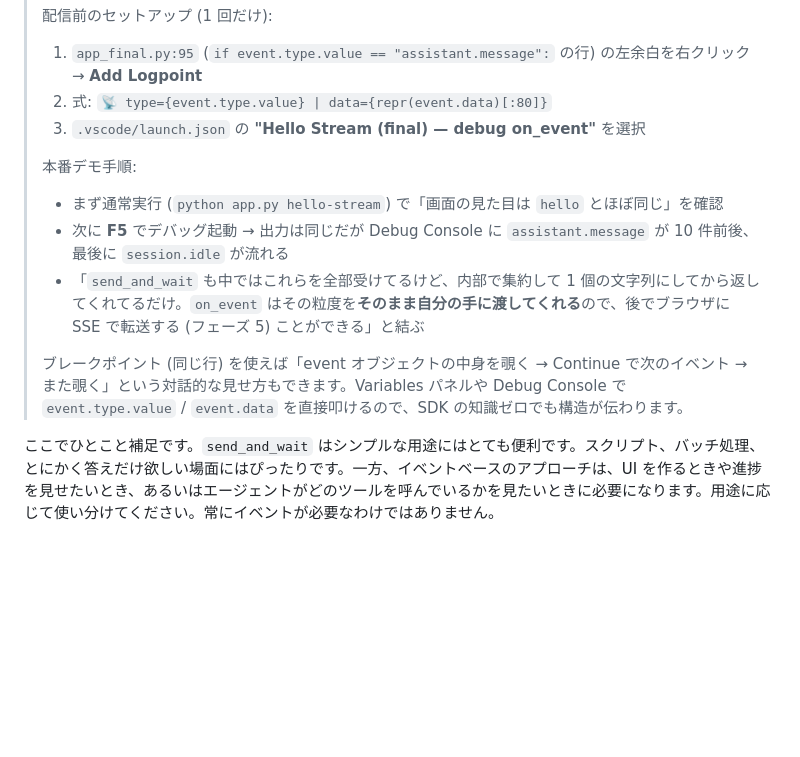
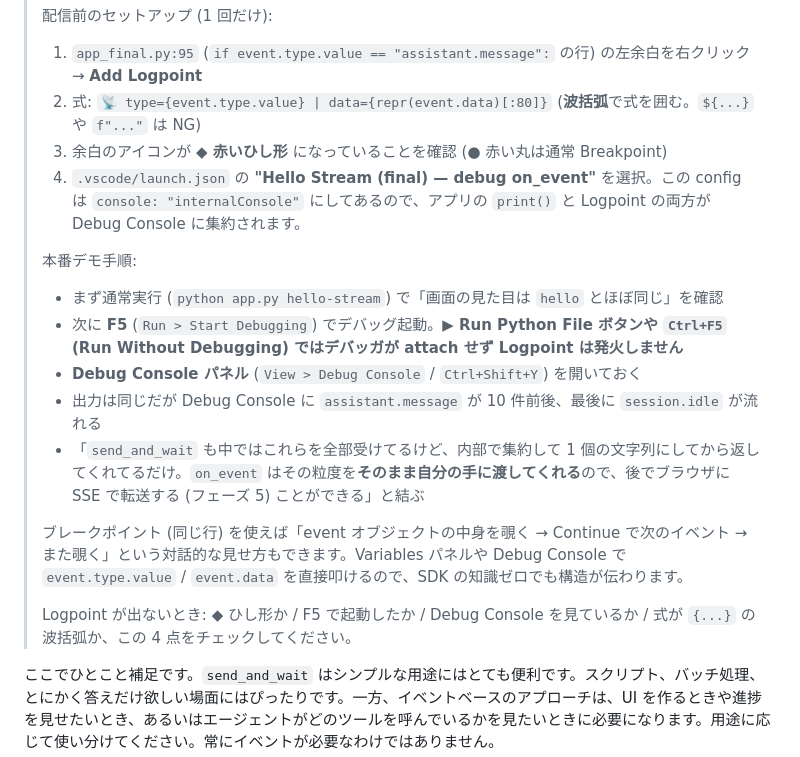
Before and after one commit to ChibaYuki347/copilot-sdk-github-issue-analyser, a Markdown page: presenter-resources/script.ja.md, the part around the change. Drawn GitHub-style; blank space fills up the shorter version.

```diff
--- a/presenter-resources/script.ja.md
+++ b/presenter-resources/script.ja.md
@@ -149,15 +149,20 @@ Write: hello_world_streaming() function, update __main__ to support hello-stream
 >
 > 配信前のセットアップ (1 回だけ):
 > 1. `app_final.py:95` (`if event.type.value == "assistant.message":` の行) の左余白を右クリック → **Add Logpoint**
-> 2. 式: `📡 type={event.type.value} | data={repr(event.data)[:80]}`
-> 3. `.vscode/launch.json` の **"Hello Stream (final) — debug on_event"** を選択
+> 2. 式: `📡 type={event.type.value} | data={repr(event.data)[:80]}` (**波括弧**で式を囲む。`${...}` や `f"..."` は NG)
+> 3. 余白のアイコンが **◆ 赤いひし形** になっていることを確認 (● 赤い丸は通常 Breakpoint)
+> 4. `.vscode/launch.json` の **"Hello Stream (final) — debug on_event"** を選択。この config は `console: "internalConsole"` にしてあるので、アプリの `print()` と Logpoint の両方が Debug Console に集約されます。
 >
 > 本番デモ手順:
 > - まず通常実行 (`python app.py hello-stream`) で「画面の見た目は `hello` とほぼ同じ」を確認
-> - 次に **F5** でデバッグ起動 → 出力は同じだが Debug Console に `assistant.message` が 10 件前後、最後に `session.idle` が流れる
+> - 次に **F5** (`Run > Start Debugging`) でデバッグ起動。**▶ Run Python File ボタンや `Ctrl+F5` (Run Without Debugging) ではデバッガが attach せず Logpoint は発火しません**
+> - **Debug Console パネル** (`View > Debug Console` / `Ctrl+Shift+Y`) を開いておく
+> - 出力は同じだが Debug Console に `assistant.message` が 10 件前後、最後に `session.idle` が流れる
 > - 「`send_and_wait` も中ではこれらを全部受けてるけど、内部で集約して 1 個の文字列にしてから返してくれてるだけ。`on_event` はその粒度を**そのまま自分の手に渡してくれる**ので、後でブラウザに SSE で転送する (フェーズ 5) ことができる」と結ぶ
 >
 > ブレークポイント (同じ行) を使えば「event オブジェクトの中身を覗く → Continue で次のイベント → また覗く」という対話的な見せ方もできます。Variables パネルや Debug Console で `event.type.value` / `event.data` を直接叩けるので、SDK の知識ゼロでも構造が伝わります。
+>
+> Logpoint が出ないとき: ◆ ひし形か / F5 で起動したか / Debug Console を見ているか / 式が `{...}` の波括弧か、この 4 点をチェックしてください。
 
 ここでひとこと補足です。`send_and_wait` はシンプルな用途にはとても便利です。スクリプト、バッチ処理、とにかく答えだけ欲しい場面にはぴったりです。一方、イベントベースのアプローチは、UI を作るときや進捗を見せたいとき、あるいはエージェントがどのツールを呼んでいるかを見たいときに必要になります。用途に応じて使い分けてください。常にイベントが必要なわけではありません。
 
```
Also changed, not shown: step-by-step/build-guide.ja.md (+9 -2 lines).
